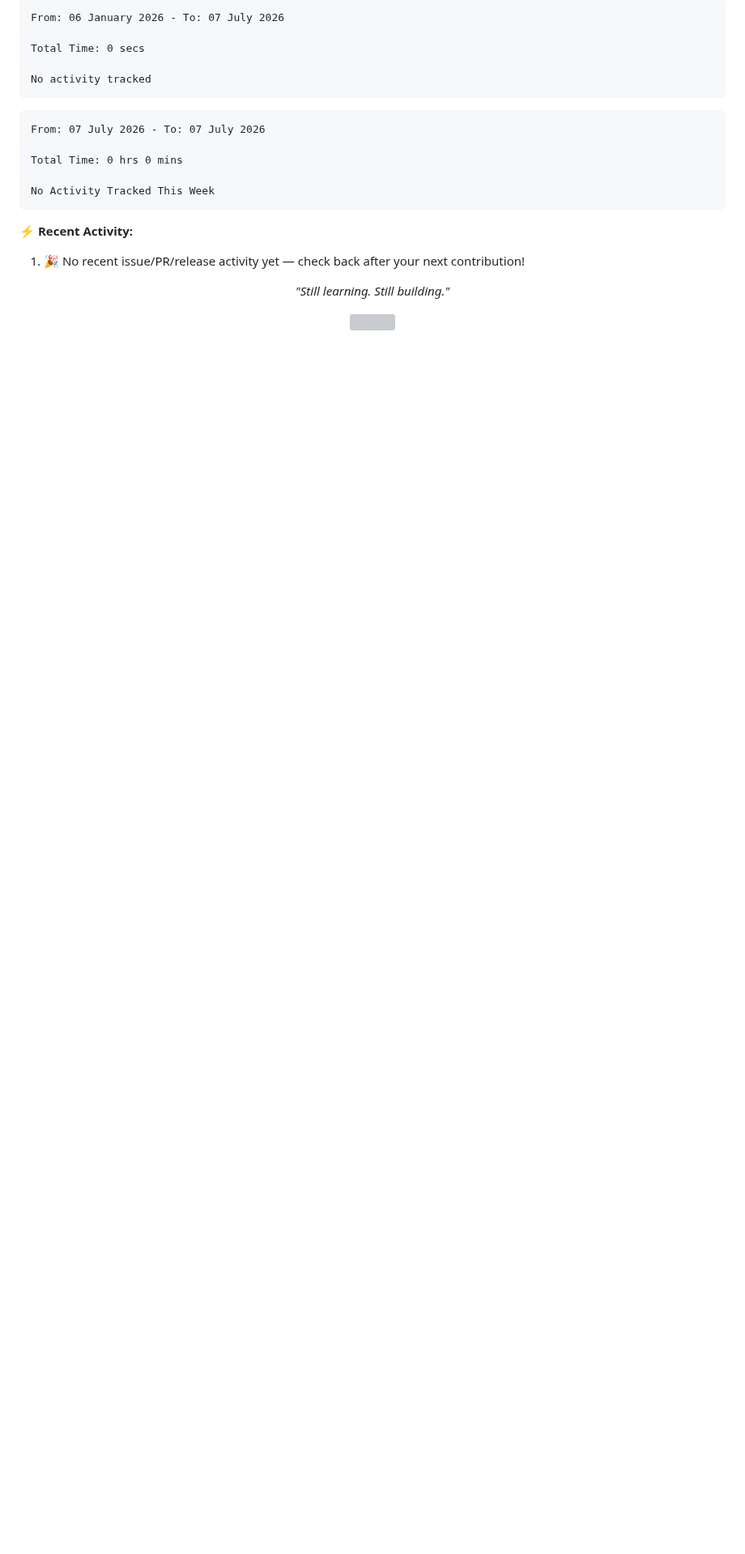
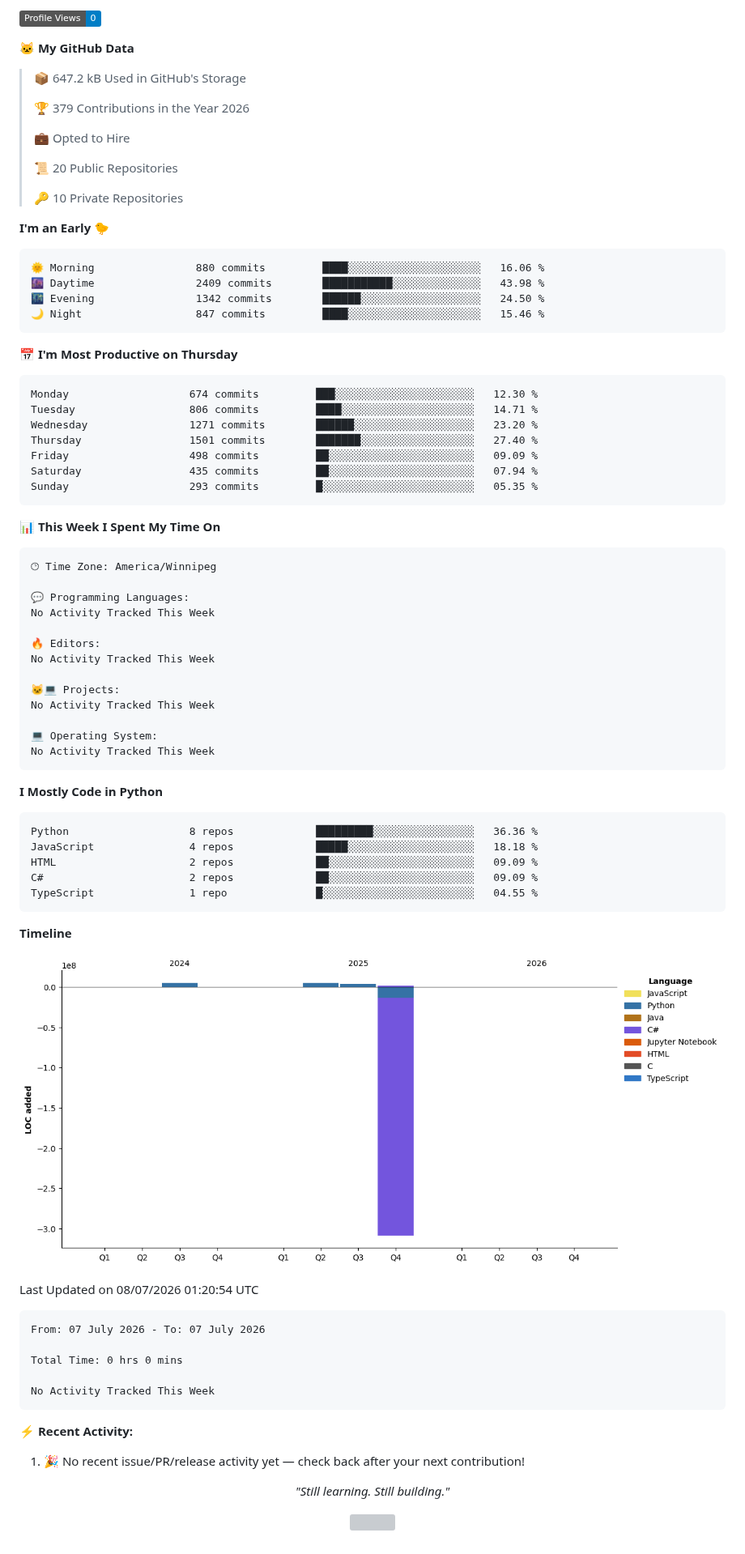
Before and after one commit to subhashyadavon/subhashyadavon, a Markdown page: README.md, the part around one of its changes. Shown at 81% size. Rendered like a GitHub page; pictures changed too: assets/bar_graph.png (added); badges without logos; blank space fills up the shorter version; grey boxes are pictures that could not be loaded.

Commit message:
Updated with Dev Metrics

````diff
--- a/README.md
+++ b/README.md
@@ -116,12 +117,75 @@
 
-```txt
-From: 06 January 2026 - To: 07 July 2026
+![Profile Views](http://img.shields.io/badge/Profile%20Views-0-blue?style=flat)
 
-Total Time: 0 secs
+**🐱 My GitHub Data**
 
-No activity tracked
+> 📦 647.2 kB Used in GitHub's Storage
+ >
+> 🏆 379 Contributions in the Year 2026
+ >
+> 💼 Opted to Hire
+ >
+> 📜 20 Public Repositories
+ >
+> 🔑 10 Private Repositories
+ >
+**I'm an Early 🐤**
+
+```text
+🌞 Morning                880 commits         ████░░░░░░░░░░░░░░░░░░░░░   16.06 %
+🌆 Daytime                2409 commits        ███████████░░░░░░░░░░░░░░   43.98 %
+🌃 Evening                1342 commits        ██████░░░░░░░░░░░░░░░░░░░   24.50 %
+🌙 Night                  847 commits         ████░░░░░░░░░░░░░░░░░░░░░   15.46 %
+```
+📅 **I'm Most Productive on Thursday**
+
+```text
+Monday                   674 commits         ███░░░░░░░░░░░░░░░░░░░░░░   12.30 %
+Tuesday                  806 commits         ████░░░░░░░░░░░░░░░░░░░░░   14.71 %
+Wednesday                1271 commits        ██████░░░░░░░░░░░░░░░░░░░   23.20 %
+Thursday                 1501 commits        ███████░░░░░░░░░░░░░░░░░░   27.40 %
+Friday                   498 commits         ██░░░░░░░░░░░░░░░░░░░░░░░   09.09 %
+Saturday                 435 commits         ██░░░░░░░░░░░░░░░░░░░░░░░   07.94 %
+Sunday                   293 commits         █░░░░░░░░░░░░░░░░░░░░░░░░   05.35 %
 ```
 
+
+📊 **This Week I Spent My Time On**
+
+```text
+🕑︎ Time Zone: America/Winnipeg
+
+💬 Programming Languages:
+No Activity Tracked This Week
+
+🔥 Editors:
+No Activity Tracked This Week
+
+🐱‍💻 Projects:
+No Activity Tracked This Week
+
+💻 Operating System:
+No Activity Tracked This Week
+```
+
+**I Mostly Code in Python**
+
+```text
+Python                   8 repos             █████████░░░░░░░░░░░░░░░░   36.36 %
+JavaScript               4 repos             █████░░░░░░░░░░░░░░░░░░░░   18.18 %
+HTML                     2 repos             ██░░░░░░░░░░░░░░░░░░░░░░░   09.09 %
+C#                       2 repos             ██░░░░░░░░░░░░░░░░░░░░░░░   09.09 %
+TypeScript               1 repo              █░░░░░░░░░░░░░░░░░░░░░░░░   04.55 %
+```
+
+
+
+**Timeline**
+
+![Lines of Code chart](https://raw.githubusercontent.com/subhashyadavon/subhashyadavon/main/assets/bar_graph.png)
+
+
+ Last Updated on 08/07/2026 01:20:54 UTC
 <!--END_SECTION:waka-->
 
 <!--START_SECTION:waka-simple-->
````
Also changed, not shown: other parts of README.md (+1 -0 lines).
